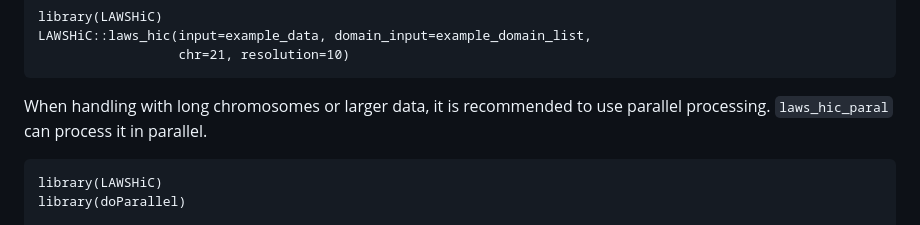
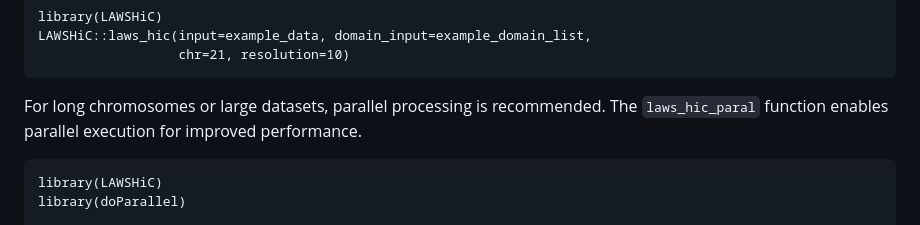
Before and after one commit to lb-zhou/LAWSHiC, a Markdown page: README.md, the part around the change. Drawn GitHub-style.

````diff
--- a/README.md
+++ b/README.md
@@ -109,7 +109,7 @@ LAWSHiC::laws_hic(input=example_data, domain_input=example_domain_list,
                   chr=21, resolution=10)
 ```
 
-When handling with long chromosomes or larger data, it is recommended to use parallel processing. `laws_hic_paral` can process it in parallel.
+For long chromosomes or large datasets, parallel processing is recommended. The `laws_hic_paral` function enables parallel execution for improved performance.
 
 ```{r}
 library(LAWSHiC)
````
